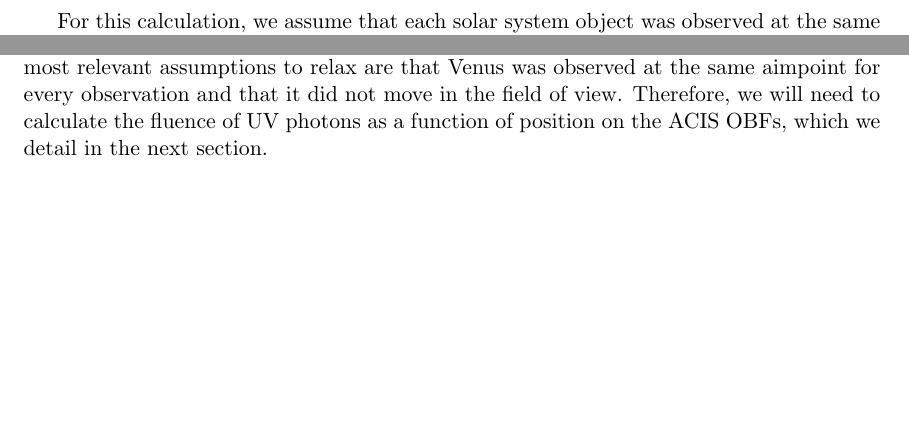
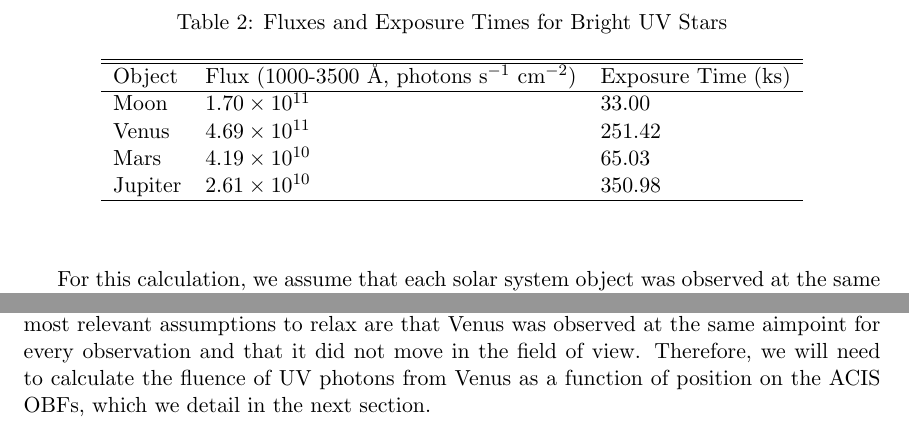
Before and after one commit to jzuhone/uv_flux_memo, a LaTeX document (uv_flux.tex, which reads ss_fluxes.tex): two parts of page 10 of 12, joined at a grey line, cut at the place of the change, the shorter picture padded with empty space. Compiled offline with pdfLaTeX.

Commit message:
Solar system flux table, more text

```diff
--- /dev/null
+++ b/ss_fluxes.tex
@@ -0,0 +1,16 @@
+\begin{table*}
+\caption{Fluxes and Exposure Times for Bright UV Stars\label{tab:ss_fluxes}}
+\begin{center}
+\begin{tabular}{lll}
+\hline
+\hline
+Object & Flux (1000-3500~${\rm \AA}$, photons~s$^{-1}$~cm$^{-2}$) & Exposure Time (ks) \\
+\hline
+Moon & $1.70 \times 10^{11}$ & 33.00 \\
+Venus & $4.69 \times 10^{11}$ & 251.42 \\
+Mars & $4.19 \times 10^{10}$ & 65.03 \\
+Jupiter & $2.61 \times 10^{10}$ & 350.98 \\
+\hline
+\end{tabular}
+\end{center}
+\end{table*}
--- a/uv_flux.tex
+++ b/uv_flux.tex
@@ -350,4 +358,4 @@ Moon, Venus, Mars, and Jupiter, all of which are at least potentially bright in
 \end{center}
 \end{figure}
 
-For this calculation, we assume that each solar system object was observed at the same aimpoint and that the object did not move in the field of view, again consistent with our ``worst-case'' approach. We further assume that each object was always observed at full phase, relevant for Venus and the Moon. The total exposure of these different solar system objects by \chandra~and their UV fluxes are tabulated in Table \ref{tab:ssobj}.
+For this calculation, we assume that each solar system object was observed at the same aimpoint and that the object
@@ -356,2 +367 @@ Using the same procedure as Sections \ref{sec:earth} and \ref{sec:stars}, we fin
 
-This fluence is a significant fraction of the areal density of the contaminant, which implies that it should be investigated further. To obtain a more accurate estimate of the UV fluence, it will be necessary to relax one or more of our assumptions. The easiest and most relevant assumptions to relax are that Venus was observed at the same aimpoint for every observation and that it did not move in the field of view. Therefore, we will need to calculate the fluence of UV photons as a function of position on the ACIS OBFs, which we detail in the next section.
@@ -358,3 +376,6 @@ This fluence is a significant fraction of the areal density of the contaminant,
+our assumptions. The easiest and most relevant assumptions to relax are that Venus was observed at the same aimpoint for
+every observation and that it did not move in the field of view. Therefore, we will need to calculate the fluence of UV
+photons from Venus as a function of position on the ACIS OBFs, which we detail in the next section.
 
 \subsubsection{Detailed Calculation of the UV Fluence from Venus}\label{sec:venus}
 
```
Also changed, not shown: uv_flux.tex (68 more changed lines).
